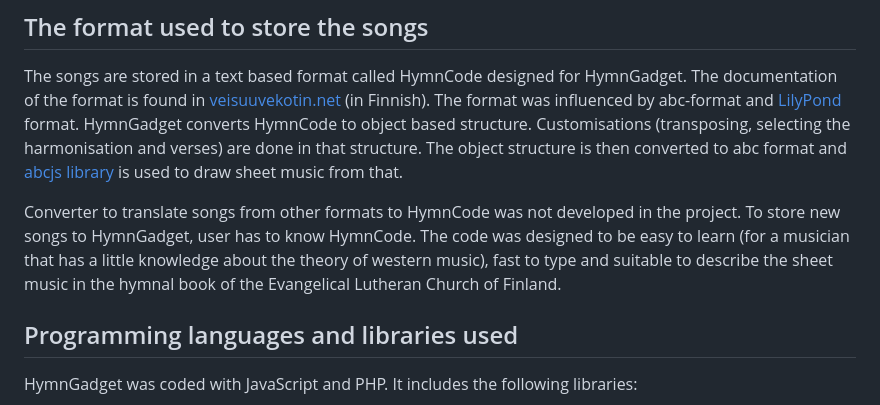
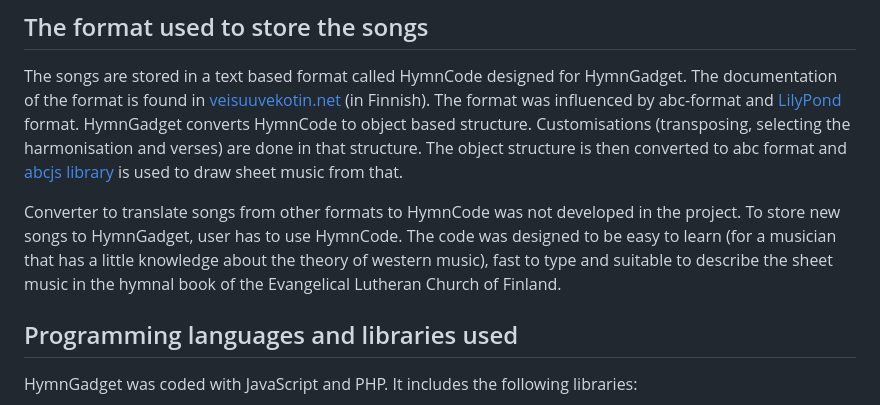
Before and after one commit to justenlu/hymngadget, a Markdown page: README.md, the part around the change. Drawn GitHub-style.

Commit message:
Replaced a word in README to improve style

```diff
--- a/README.md
+++ b/README.md
@@ -18,7 +18,7 @@ User of HymnGadget can make "playlists" of the songs. The customisations are rem
 
 The songs are stored in a text based format called HymnCode designed for HymnGadget. The documentation of the format is found in [veisuuvekotin.net](https://veisuuvekotin.net) (in Finnish). The format was influenced by abc-format and [LilyPond](https://lilypond.org/) format. HymnGadget converts HymnCode to object based structure. Customisations (transposing, selecting the harmonisation and verses) are done in that structure. The object structure is then converted to abc format and [abcjs library](https://github.com/paulrosen/abcjs) is used to draw sheet music from that.
 
-Converter to translate songs from other formats to HymnCode was not developed in the project. To store new songs to HymnGadget, user has to know HymnCode. The code was designed to be easy to learn (for a musician that has a little knowledge about the theory of western music), fast to type and suitable to describe the sheet music in the hymnal book of the Evangelical Lutheran Church of Finland.
+Converter to translate songs from other formats to HymnCode was not developed in the project. To store new songs to HymnGadget, user has to use HymnCode. The code was designed to be easy to learn (for a musician that has a little knowledge about the theory of western music), fast to type and suitable to describe the sheet music in the hymnal book of the Evangelical Lutheran Church of Finland.
 
 ## Programming languages and libraries used
 
```
